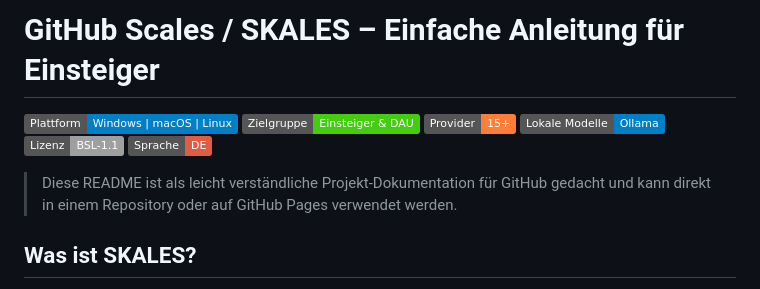
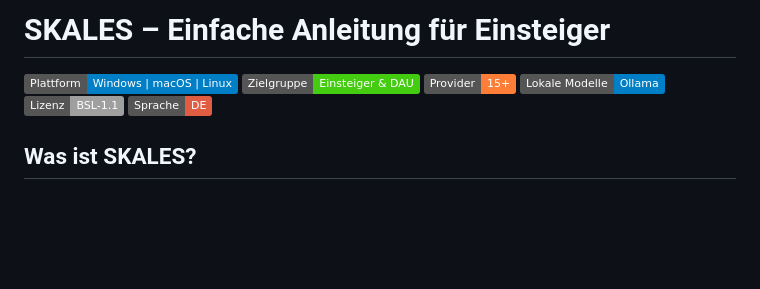
Before and after one commit to jbkunama1/SkalesAnleitung, a Markdown page: README.md, the part around the change. Drawn GitHub-style; badges without logos; blank space fills up the shorter version.

```diff
--- a/README.md
+++ b/README.md
@@ -1,4 +1,4 @@
-# GitHub Scales / SKALES – Einfache Anleitung für Einsteiger
+# SKALES – Einfache Anleitung für Einsteiger
 
 ![Platform](https://img.shields.io/badge/Plattform-Windows%20%7C%20macOS%20%7C%20Linux-blue)
 ![Level](https://img.shields.io/badge/Zielgruppe-Einsteiger%20%26%20DAU-success)
@@ -7,7 +7,6 @@
 ![License](https://img.shields.io/badge/Lizenz-BSL--1.1-lightgrey)
 ![Language](https://img.shields.io/badge/Sprache-DE-red)
 
-> Diese README ist als leicht verständliche Projekt-Dokumentation für GitHub gedacht und kann direkt in einem Repository oder auf GitHub Pages verwendet werden.
 
 ## Was ist SKALES?
 
```
